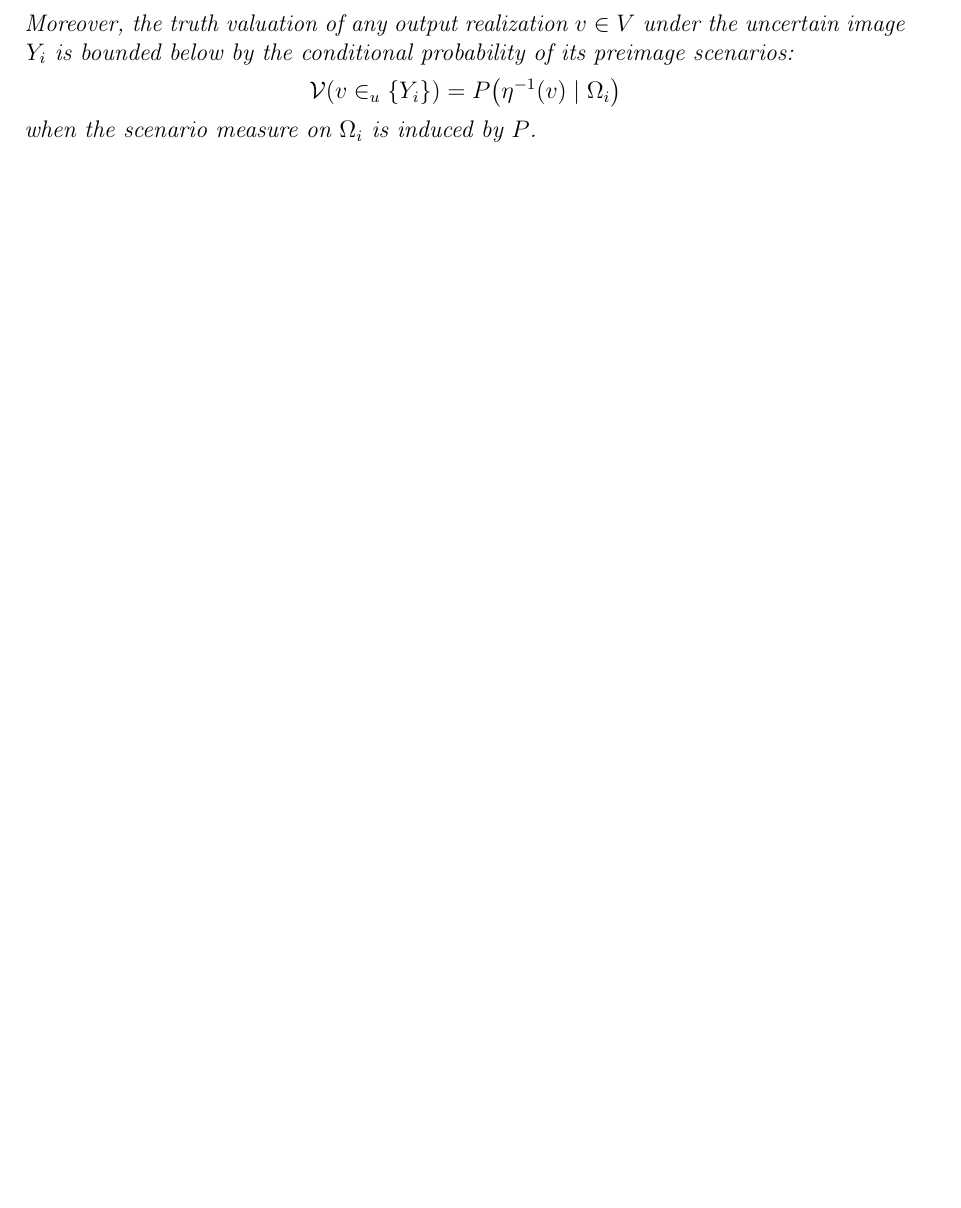
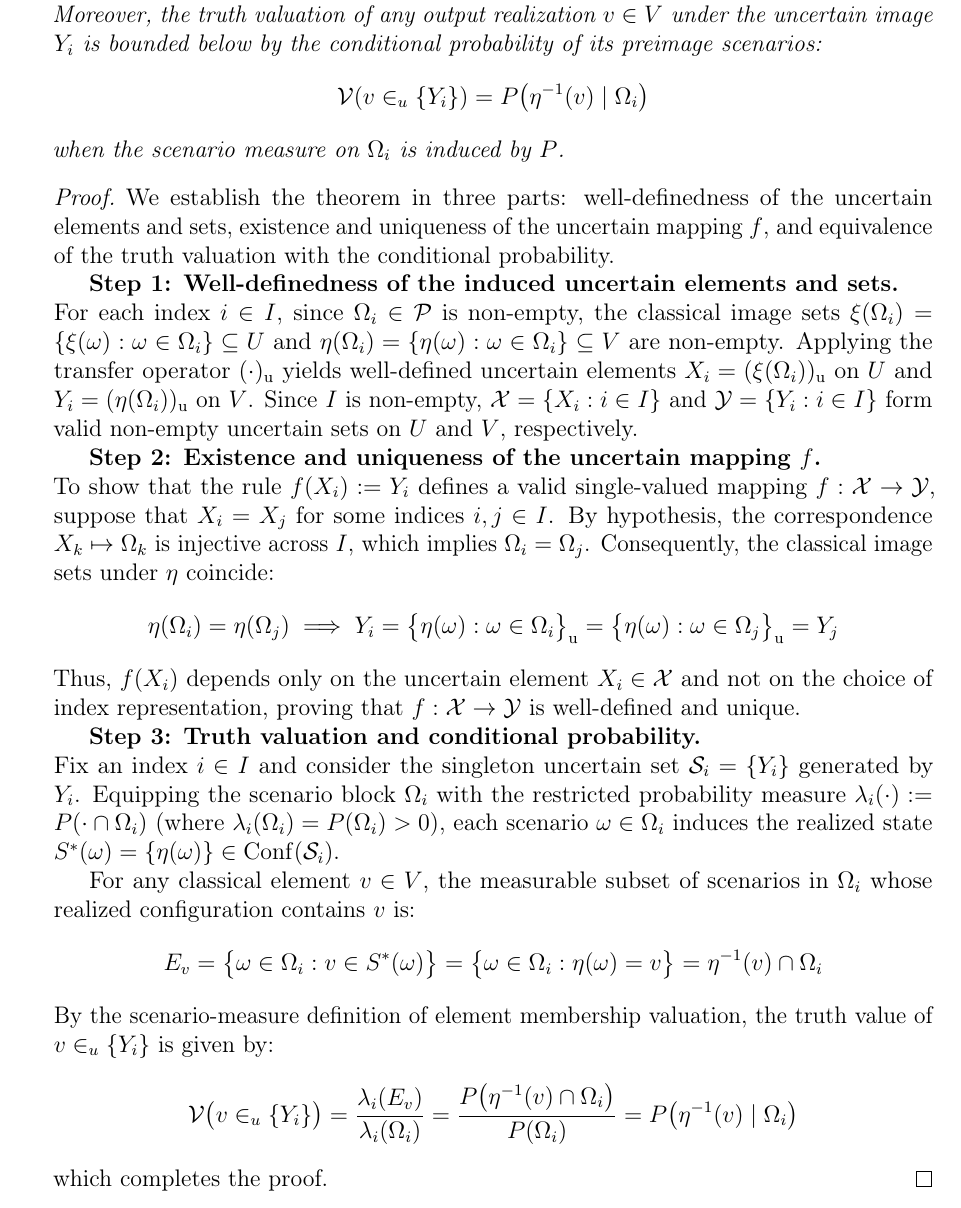
Before and after one commit to tmcuong2408/uncertain_set_theory, a LaTeX thesis (Scenario-Based Uncertain Set Theory.tex): part of page 8 of 9 before the commit and part of page 9 of 11 after it, cut so that both start at the same text, the shorter picture padded with empty space. Compiled offline with pdfLaTeX.

Commit message:
Auto backup: 27/11/2026  0:25:08.69

```diff
--- a/Scenario-Based Uncertain Set Theory.tex
+++ b/Scenario-Based Uncertain Set Theory.tex
@@ -346,6 +346,32 @@
 		\]
 		when the scenario measure on $\Omega_i$ is induced by $P$.
 	\end{theorem}
+	\begin{proof}
+		We establish the theorem in three parts: well-definedness of the uncertain elements and sets, existence and uniqueness of the uncertain mapping $f$, and equivalence of the truth valuation with the conditional probability.
+
+		\textbf{Step 1: Well-definedness of the induced uncertain elements and sets.} \\
+		For each index $i \in I$, since $\Omega_i \in \mathcal{P}$ is non-empty, the classical image sets $\xi(\Omega_i) = \{\xi(\omega) : \omega \in \Omega_i\} \subseteq U$ and $\eta(\Omega_i) = \{\eta(\omega) : \omega \in \Omega_i\} \subseteq V$ are non-empty. Applying the transfer operator $(\cdot)_\mathrm{u}$ yields well-defined uncertain elements $X_i = (\xi(\Omega_i))_\mathrm{u}$ on $U$ and $Y_i = (\eta(\Omega_i))_\mathrm{u}$ on $V$. Since $I$ is non-empty, $\tbd{X} = \{X_i : i \in I\}$ and $\tbd{Y} = \{Y_i : i \in I\}$ form valid non-empty uncertain sets on $U$ and $V$, respectively.
+
+		\textbf{Step 2: Existence and uniqueness of the uncertain mapping $f$.} \\
+		To show that the rule $f(X_i) := Y_i$ defines a valid single-valued mapping $f : \tbd{X} \to \tbd{Y}$, suppose that $X_i = X_j$ for some indices $i, j \in I$. By hypothesis, the correspondence $X_k \mapsto \Omega_k$ is injective across $I$, which implies $\Omega_i = \Omega_j$. Consequently, the classical image sets under $\eta$ coincide:
+		\[
+		\eta(\Omega_i) = \eta(\Omega_j) \implies Y_i = \big\{\eta(\omega) : \omega \in \Omega_i\big\}_\mathrm{u} = \big\{\eta(\omega) : \omega \in \Omega_j\big\}_\mathrm{u} = Y_j
+		\]
+		Thus, $f(X_i)$ depends only on the uncertain element $X_i \in \tbd{X}$ and not on the choice of index representation, proving that $f : \tbd{X} \to \tbd{Y}$ is well-defined and unique.
+
+		\textbf{Step 3: Truth valuation and conditional probability.} \\
+		Fix an index $i \in I$ and consider the singleton uncertain set $\tbd{S}_i = \{Y_i\}$ generated by $Y_i$. Equipping the scenario block $\Omega_i$ with the restricted probability measure $\lambda_i(\cdot) := P(\cdot \cap \Omega_i)$ (where $\lambda_i(\Omega_i) = P(\Omega_i) > 0$), each scenario $\omega \in \Omega_i$ induces the realized state $S^*(\omega) = \{\eta(\omega)\} \in \mathrm{Conf}(\tbd{S}_i)$.
+
+		For any classical element $v \in V$, the measurable subset of scenarios in $\Omega_i$ whose realized configuration contains $v$ is:
+		\[
+		E_v = \big\{ \omega \in \Omega_i : v \in S^*(\omega) \big\} = \big\{ \omega \in \Omega_i : \eta(\omega) = v \big\} = \eta^{-1}(v) \cap \Omega_i
+		\]
+		By the scenario-measure definition of element membership valuation, the truth value of $v \in_u \{Y_i\}$ is given by:
+		\[
+		\mathcal{V}\big(v \in_u \{Y_i\}\big) = \frac{\lambda_i(E_v)}{\lambda_i(\Omega_i)} = \frac{P\big(\eta^{-1}(v) \cap \Omega_i\big)}{P(\Omega_i)} = P\big(\eta^{-1}(v) \mid \Omega_i\big)
+		\]
+		which completes the proof.
+	\end{proof}
 	\begin{thebibliography}{9}
 		\bibitem{tran2026extended}
 		Tran, M. C. (2026). \textit{Extended Logic and Mathematics of Uncertainty}. Zenodo. DOI: \href{https://doi.org/10.5281/zenodo.22031881}{10.5281/zenodo.22031881}.
```
